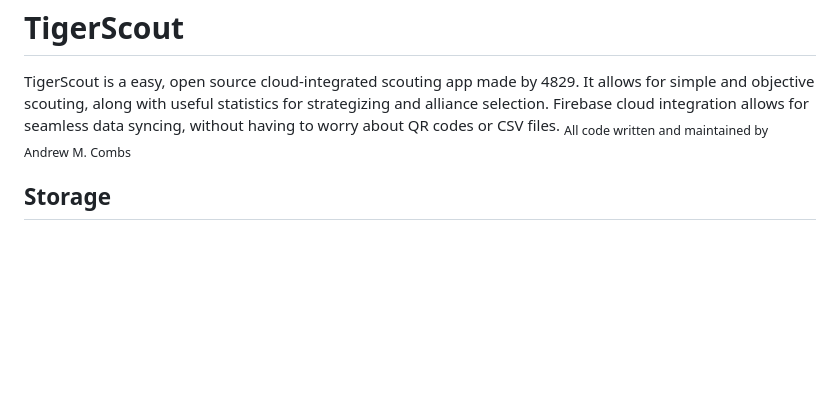
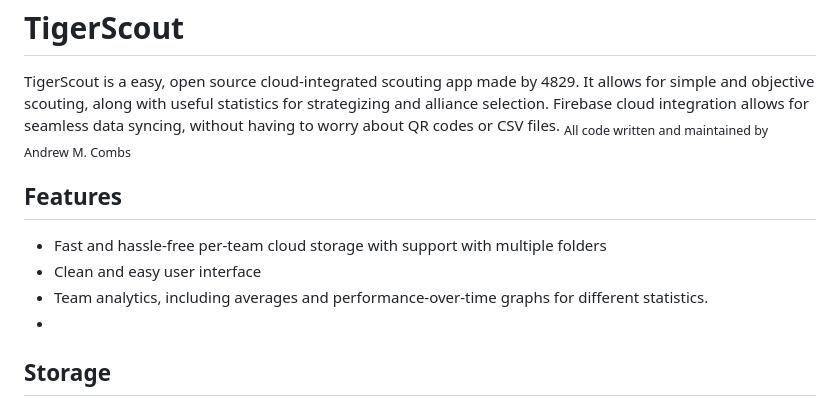
Before and after one commit to iBrushC/4829TigerScout, a Markdown page: README.md, the part around the change. Drawn GitHub-style; blank space fills up the shorter version.

```diff
--- a/README.md
+++ b/README.md
@@ -2,6 +2,11 @@
 TigerScout is a easy, open source cloud-integrated scouting app made by 4829. It allows for simple and objective scouting, along with useful statistics for strategizing and alliance selection. Firebase cloud integration allows for seamless data syncing, without having to worry about QR codes or CSV files.
 <sub>All code written and maintained by Andrew M. Combs</sub>
 
+## Features
+- Fast and hassle-free per-team cloud storage with support with multiple folders
+- Clean and easy user interface
+- Team analytics, including averages and performance-over-time graphs for different statistics.
+-
 ## Storage
 TigerScout uses Firebase storage buckets to store data in the cloud, which you can see how to set up in the *Making a Bucket* section. However, because connection to the internet can be iffy in competitions, data is first stored locally on each device before being uploaded when the internet is available.
 
```
